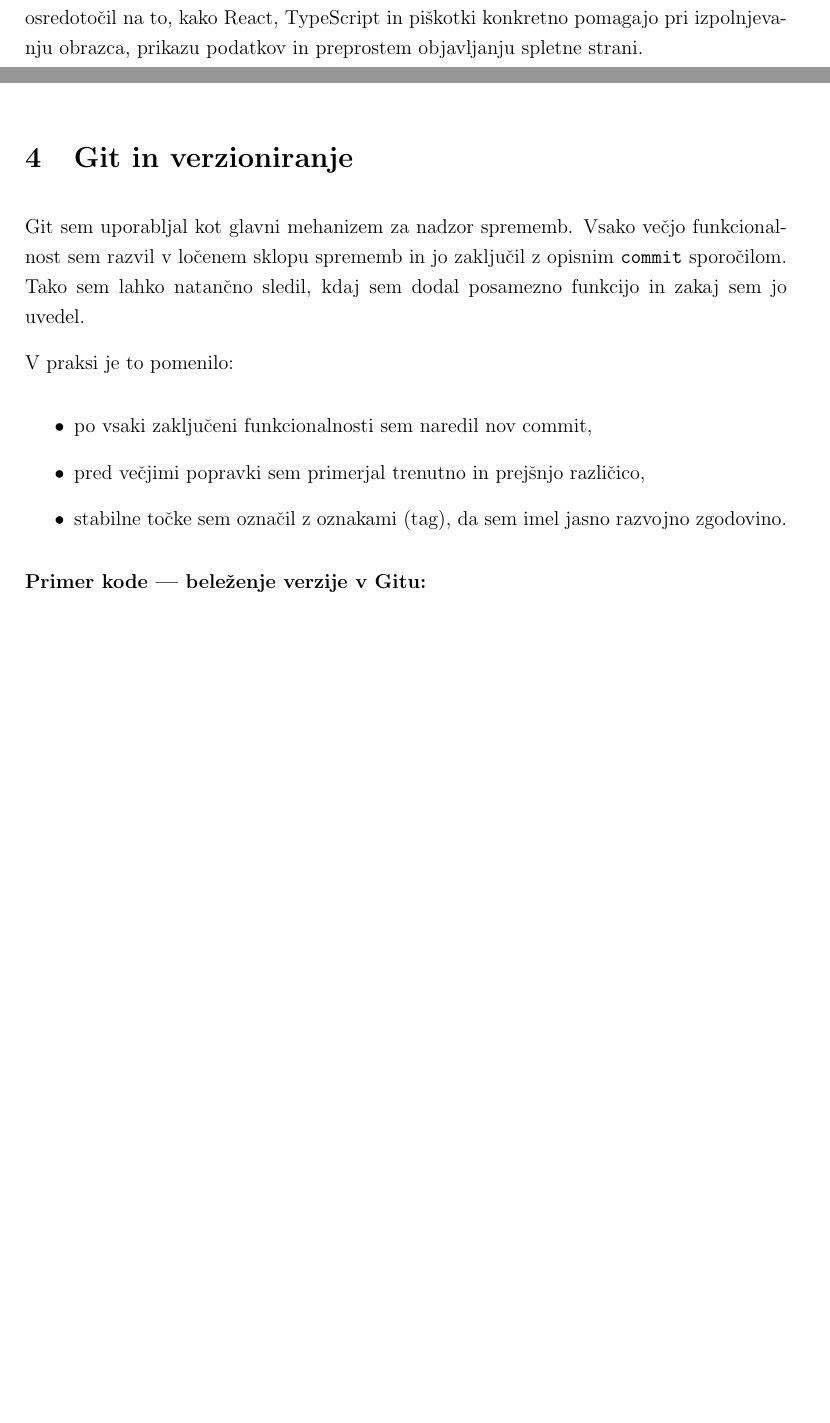
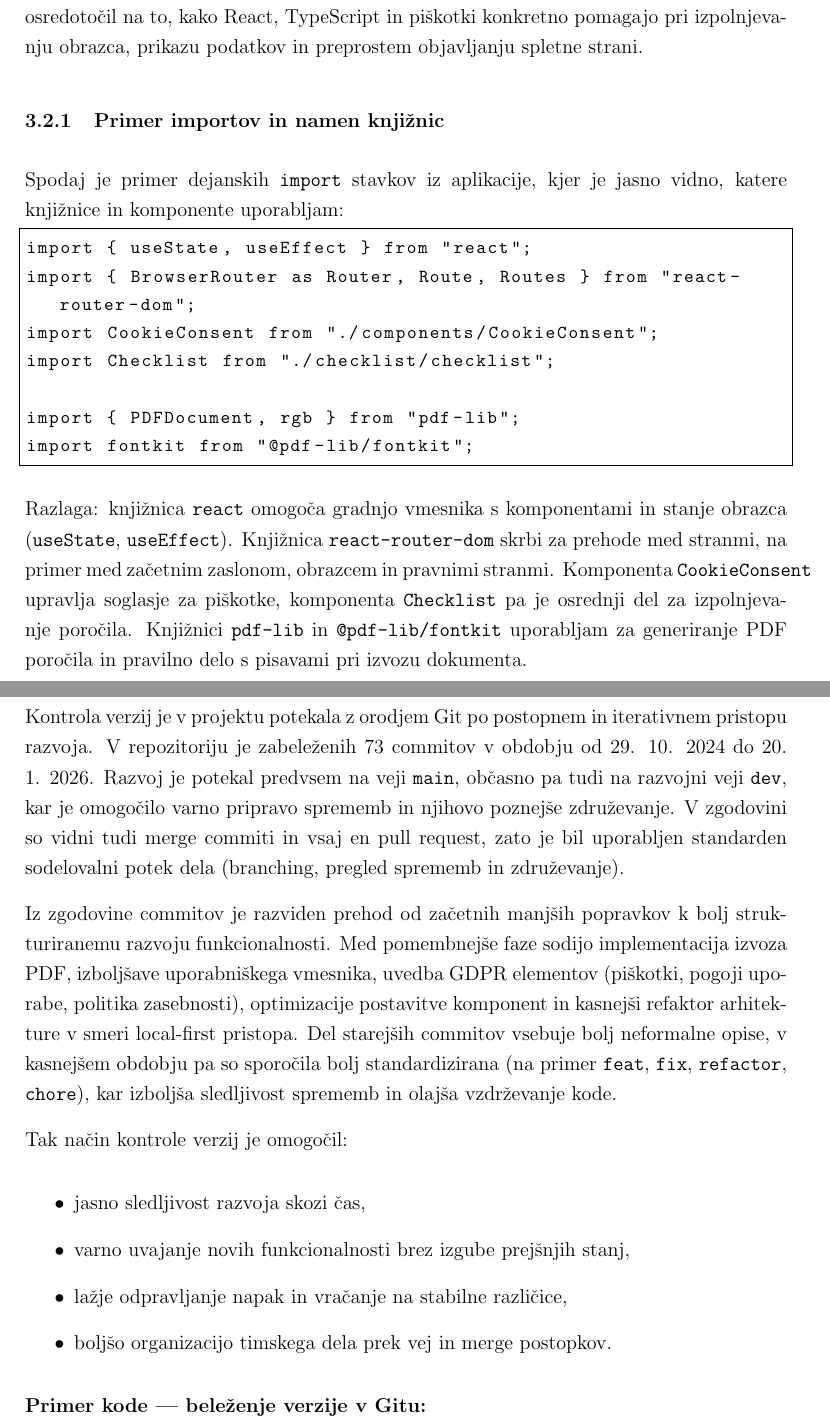
Before and after one commit to lin-cadez/MediFormSeminarskaInformatika, a LaTeX document (Naloga.tex): two parts of pages 9 and 14 of 19 before the commit and two parts of pages 10 and 17 of 21 after it, joined at a grey line, cut so that both start at the same text, the shorter picture padded with empty space. Compiled offline with pdfLaTeX.

Commit message:
Refactor code structure for improved readability and maintainability

```diff
--- a/Naloga.tex
+++ b/Naloga.tex
@@ -180,3 +195,18 @@ Pri primerjavi z lanskimi rešitvami sem posebej pazil, da so tehnološka pojasn
+\subsubsection{Primer importov in namen knjižnic}
+
+Spodaj je primer dejanskih \texttt{import} stavkov iz aplikacije, kjer je jasno vidno, katere knjižnice in komponente uporabljam:
+
+\begin{lstlisting}
+import { useState, useEffect } from "react";
+import { BrowserRouter as Router, Route, Routes } from "react-router-dom";
+import CookieConsent from "./components/CookieConsent";
+import Checklist from "./checklist/checklist";
+
+import { PDFDocument, rgb } from "pdf-lib";
+import fontkit from "@pdf-lib/fontkit";
+\end{lstlisting}
+
+Razlaga: knjižnica \texttt{react} omogoča gradnjo vmesnika s komponentami in stanje obrazca (\texttt{useState}, \texttt{useEffect}). Knjižnica \texttt{react-router-dom} skrbi za prehode med stranmi, na primer med začetnim zaslonom, obrazcem in pravnimi stranmi. Komponenta \texttt{CookieConsent} upravlja soglasje za piškotke, komponenta \texttt{Checklist} pa je osrednji del za izpolnjevanje poročila. Knjižnici \texttt{pdf-lib} in \texttt{@pdf-lib/fontkit} uporabljam za generiranje PDF poročila in pravilno delo s pisavami pri izvozu dokumenta.
 
 \subsection{Arhitektura aplikacije}
 
@@ -326,13 +368,16 @@ Na podlagi zadnjega izpisa \texttt{backend-usage-dump.json} sem ugotovil, da je
 
 \section{Git in verzioniranje}
 
-Git sem uporabljal kot glavni mehanizem za nadzor sprememb. Vsako večjo funkcionalnost sem razvil v ločenem sklopu sprememb in jo zaključil z opisnim \texttt{commit} sporočilom. Tako sem lahko natančno sledil, kdaj sem dodal posamezno funkcijo in zakaj sem jo uvedel.
+Kontrola verzij je v projektu potekala z orodjem Git po postopnem in iterativnem pristopu razvoja. V repozitoriju je zabeleženih 73 commitov v obdobju od 29. 10. 2024 do 20. 1. 2026. Razvoj je potekal predvsem na veji \texttt{main}, občasno pa tudi na razvojni veji \texttt{dev}, kar je omogočilo varno pripravo sprememb in njihovo poznejše združevanje. V zgodovini so vidni tudi merge commiti in vsaj en pull request, zato je bil uporabljen standarden sodelovalni potek dela (branching, pregled sprememb in združevanje).
 
-V praksi je to pomenilo:
+Iz zgodovine commitov je razviden prehod od začetnih manjših popravkov k bolj strukturiranemu razvoju funkcionalnosti. Med pomembnejše faze sodijo implementacija izvoza PDF, izboljšave uporabniškega vmesnika, uvedba GDPR elementov (piškotki, pogoji uporabe, politika zasebnosti), optimizacije postavitve komponent in kasnejši refaktor arhitekture v smeri local-first pristopa. Del starejših commitov vsebuje bolj neformalne opise, v kasnejšem obdobju pa so sporočila bolj standardizirana (na primer \texttt{feat}, \texttt{fix}, \texttt{refactor}, \texttt{chore}), kar izboljša sledljivost sprememb in olajša vzdrževanje kode.
+
+Tak način kontrole verzij je omogočil:
 \begin{itemize}
-    \item po vsaki zaključeni funkcionalnosti sem naredil nov commit,
-    \item pred večjimi popravki sem primerjal trenutno in prejšnjo različico,
-    \item stabilne točke sem označil z oznakami (tag), da sem imel jasno razvojno zgodovino.
+    \item jasno sledljivost razvoja skozi čas,
+    \item varno uvajanje novih funkcionalnosti brez izgube prejšnjih stanj,
+    \item lažje odpravljanje napak in vračanje na stabilne različice,
+    \item boljšo organizacijo timskega dela prek vej in merge postopkov.
 \end{itemize}
 
 \textbf{Primer kode --- beleženje verzije v Gitu:}
```
Also changed, not shown: Naloga.pdf, slike/react_logo.png (added), slike/tailwindlogo.png (added), Naloga.tex (44 more changed lines).
